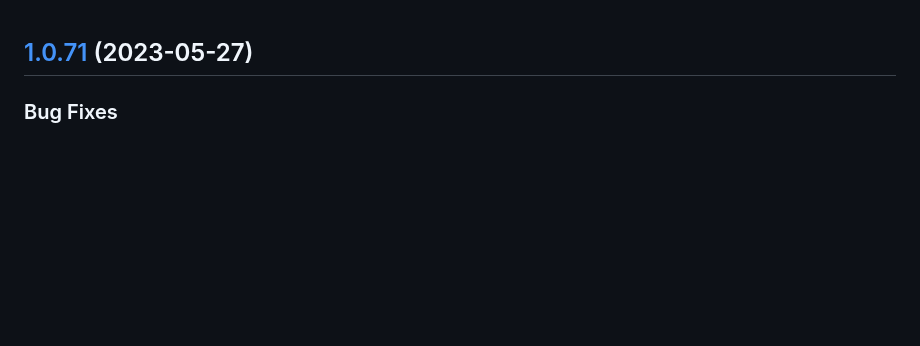
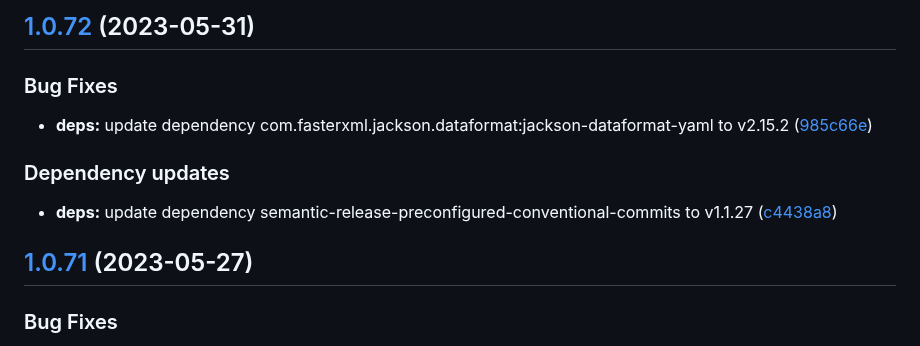
Before and after one commit to w4bo/iam-demo, a Markdown page: CHANGELOG.md, the part around the change. Rendered like a GitHub page; blank space fills up the shorter version.

Commit message:
chore(release): 1.0.72 [skip ci]
## [1.0.72](https://github.com/w4bo/iam-demo/compare/1.0.71...1.0.72) (2023-05-31)

### Bug Fixes

* **deps:** update dependency com.fasterxml.jackson.dataformat:jackson-dataformat-yaml to v2.15.2 ([985c66e](https://github.com/w4bo/iam-demo/commit/985c66ee71e236b1e0f66390b9d686d7a391ad49))

### Dependency updates

* **deps:** update dependency semantic-release-preconfigured-conventional-commits to v1.1.27 ([c4438a8](https://github.com/w4bo/iam-demo/commit/c4438a8608c91d94d14d0da11fafe044bea465c2))

```diff
--- a/CHANGELOG.md
+++ b/CHANGELOG.md
@@ -1,3 +1,15 @@
+## [1.0.72](https://github.com/w4bo/iam-demo/compare/1.0.71...1.0.72) (2023-05-31)
+
+
+### Bug Fixes
+
+* **deps:** update dependency com.fasterxml.jackson.dataformat:jackson-dataformat-yaml to v2.15.2 ([985c66e](https://github.com/w4bo/iam-demo/commit/985c66ee71e236b1e0f66390b9d686d7a391ad49))
+
+
+### Dependency updates
+
+* **deps:** update dependency semantic-release-preconfigured-conventional-commits to v1.1.27 ([c4438a8](https://github.com/w4bo/iam-demo/commit/c4438a8608c91d94d14d0da11fafe044bea465c2))
+
 ## [1.0.71](https://github.com/w4bo/iam-demo/compare/1.0.70...1.0.71) (2023-05-27)
 
 
```
